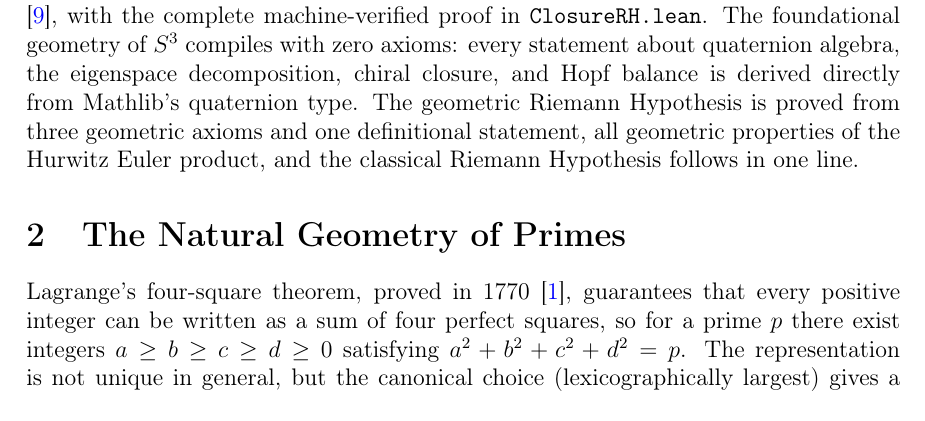
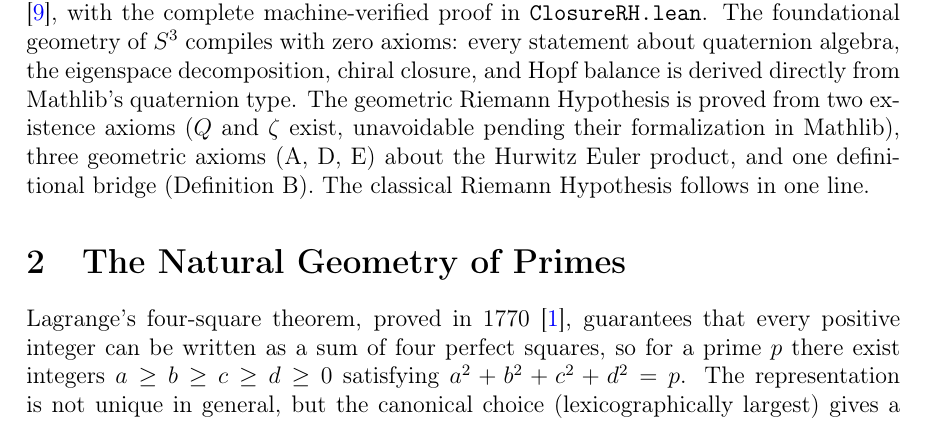
Before and after one commit to faltz009/geometric-zero-rh, a LaTeX paper (paper/GeometricZero.tex): part of page 4 of 12, cut so that both start at the same text. Compiled offline with pdfLaTeX.

Commit message:
Audit: honest axiom count, Q_unit note, paper corrected

```diff
--- a/paper/GeometricZero.tex
+++ b/paper/GeometricZero.tex
@@ -149,9 +149,10 @@ library \cite{mathlib2020}, with the complete machine-verified proof in
 zero axioms: every statement about quaternion algebra, the eigenspace
 decomposition, chiral closure, and Hopf balance is derived directly from
 Mathlib's quaternion type. The geometric Riemann Hypothesis is proved from
-three geometric axioms and one definitional statement, all geometric properties
-of the Hurwitz Euler product, and the classical Riemann Hypothesis follows in
-one line.
+two existence axioms ($Q$ and $\zeta$ exist, unavoidable pending their
+formalization in Mathlib), three geometric axioms (A, D, E) about the
+Hurwitz Euler product, and one definitional bridge (Definition~B). The
+classical Riemann Hypothesis follows in one line.
 
 % ============================================================
 \section{The Natural Geometry of Primes}
```
Also changed, not shown: 2 other files.
